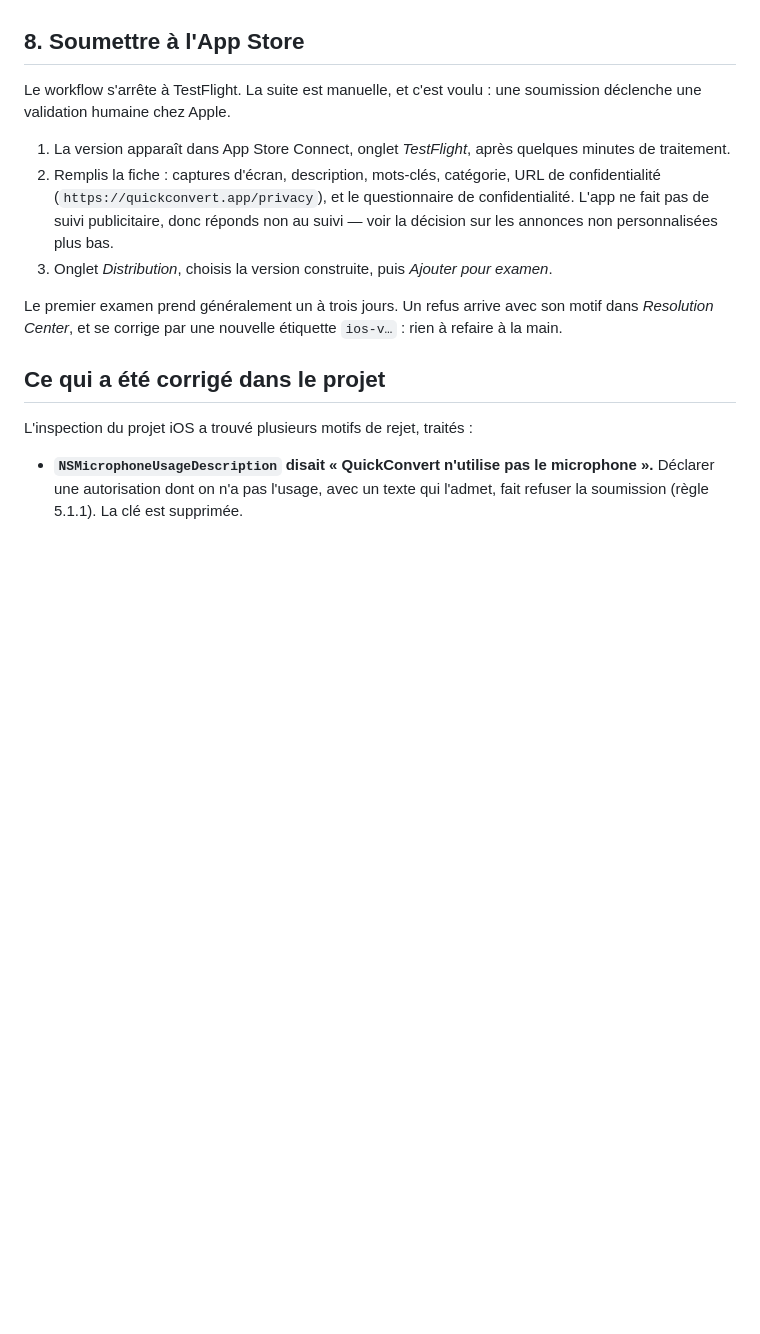
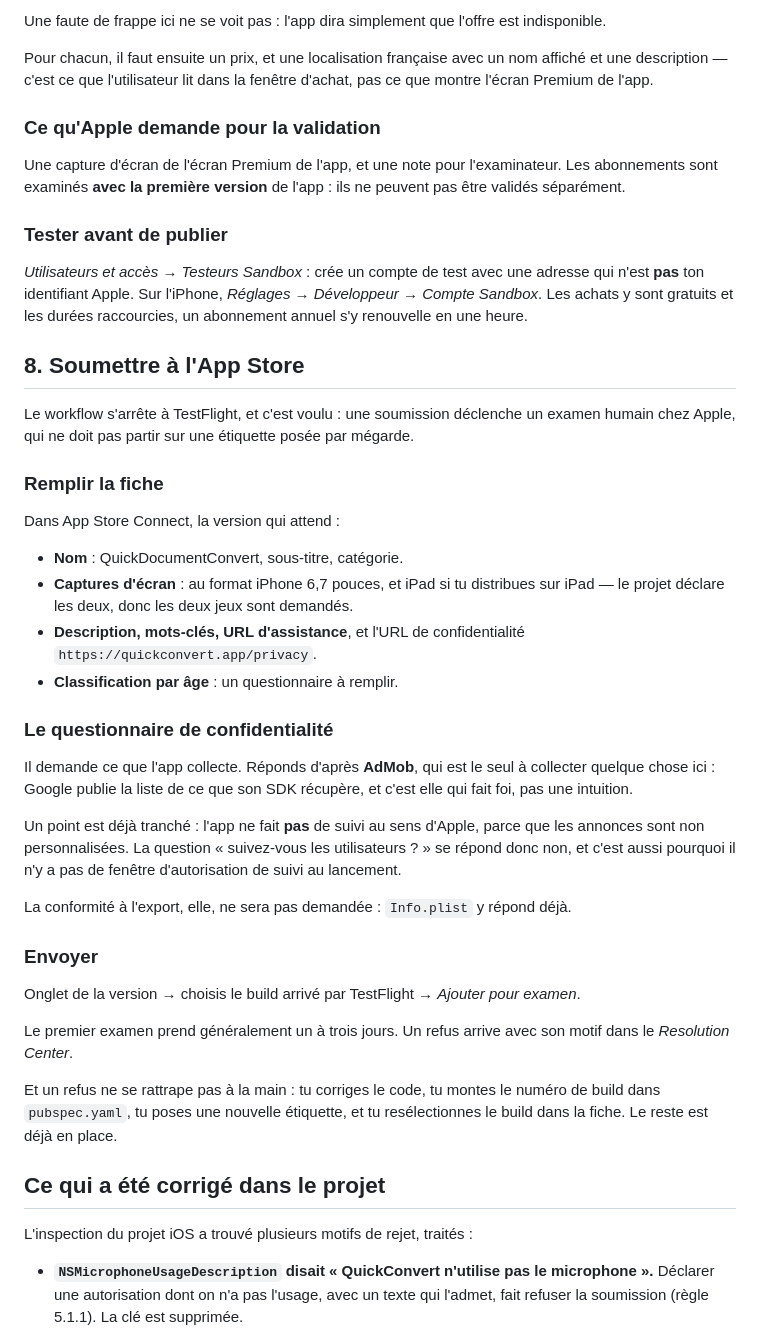
Before and after one commit to Sylar78/QuickConvert, a Markdown page: docs/publication-ios.md, the part around one of its changes. GitHub-like rendering; blank space fills up the shorter version.

```diff
--- a/docs/publication-ios.md
+++ b/docs/publication-ios.md
@@ -262,22 +323,66 @@ capture d'écran de l'écran Premium et une description pour la validation.
+Une faute de frappe ici ne se voit pas : l'app dira simplement que l'offre
+est indisponible.
+
+Pour chacun, il faut ensuite un prix, et une localisation française avec un
+nom affiché et une description — c'est ce que l'utilisateur lit dans la
+fenêtre d'achat, pas ce que montre l'écran Premium de l'app.
+
+### Ce qu'Apple demande pour la validation
+
+Une capture d'écran de l'écran Premium de l'app, et une note pour
+l'examinateur. Les abonnements sont examinés **avec la première version** de
+l'app : ils ne peuvent pas être validés séparément.
+
+### Tester avant de publier
+
+*Utilisateurs et accès* → *Testeurs Sandbox* : crée un compte de test avec
+une adresse qui n'est **pas** ton identifiant Apple. Sur l'iPhone,
+*Réglages* → *Développeur* → *Compte Sandbox*. Les achats y sont gratuits et
+les durées raccourcies, un abonnement annuel s'y renouvelle en une heure.
 
 ## 8. Soumettre à l'App Store
 
-Le workflow s'arrête à TestFlight. La suite est manuelle, et c'est voulu :
-une soumission déclenche une validation humaine chez Apple.
+Le workflow s'arrête à TestFlight, et c'est voulu : une soumission déclenche
+un examen humain chez Apple, qui ne doit pas partir sur une étiquette posée
+par mégarde.
 
-1. La version apparaît dans App Store Connect, onglet *TestFlight*, après
-   quelques minutes de traitement.
-2. Remplis la fiche : captures d'écran, description, mots-clés, catégorie,
-   URL de confidentialité (`https://quickconvert.app/privacy`), et le
-   questionnaire de confidentialité. L'app ne fait pas de suivi publicitaire,
-   donc réponds non au suivi — voir la décision sur les annonces non
-   personnalisées plus bas.
-3. Onglet *Distribution*, choisis la version construite, puis
-   *Ajouter pour examen*.
+### Remplir la fiche
+
+Dans App Store Connect, la version qui attend :
+
+- **Nom** : QuickDocumentConvert, sous-titre, catégorie.
+- **Captures d'écran** : au format iPhone 6,7 pouces, et iPad si tu
+  distribues sur iPad — le projet déclare les deux, donc les deux jeux sont
+  demandés.
+- **Description, mots-clés, URL d'assistance**, et l'URL de confidentialité
+  `https://quickconvert.app/privacy`.
+- **Classification par âge** : un questionnaire à remplir.
+
+### Le questionnaire de confidentialité
+
+Il demande ce que l'app collecte. Réponds d'après **AdMob**, qui est le seul
+à collecter quelque chose ici : Google publie la liste de ce que son SDK
+récupère, et c'est elle qui fait foi, pas une intuition.
+
+Un point est déjà tranché : l'app ne fait **pas** de suivi au sens d'Apple,
+parce que les annonces sont non personnalisées. La question « suivez-vous les
+utilisateurs ? » se répond donc non, et c'est aussi pourquoi il n'y a pas de
+fenêtre d'autorisation de suivi au lancement.
+
+La conformité à l'export, elle, ne sera pas demandée : `Info.plist` y répond
+déjà.
+
+### Envoyer
+
+Onglet de la version → choisis le build arrivé par TestFlight →
+*Ajouter pour examen*.
 
 Le premier examen prend généralement un à trois jours. Un refus arrive avec
-son motif dans *Resolution Center*, et se corrige par une nouvelle étiquette
-`ios-v…` : rien à refaire à la main.
+son motif dans le *Resolution Center*.
+
+Et un refus ne se rattrape pas à la main : tu corriges le code, tu montes le
+numéro de build dans `pubspec.yaml`, tu poses une nouvelle étiquette, et tu
+resélectionnes le build dans la fiche. Le reste est déjà en place.
 
 ## Ce qui a été corrigé dans le projet
 
```
Also changed, not shown: other parts of docs/publication-ios.md (+74 -13 lines).
